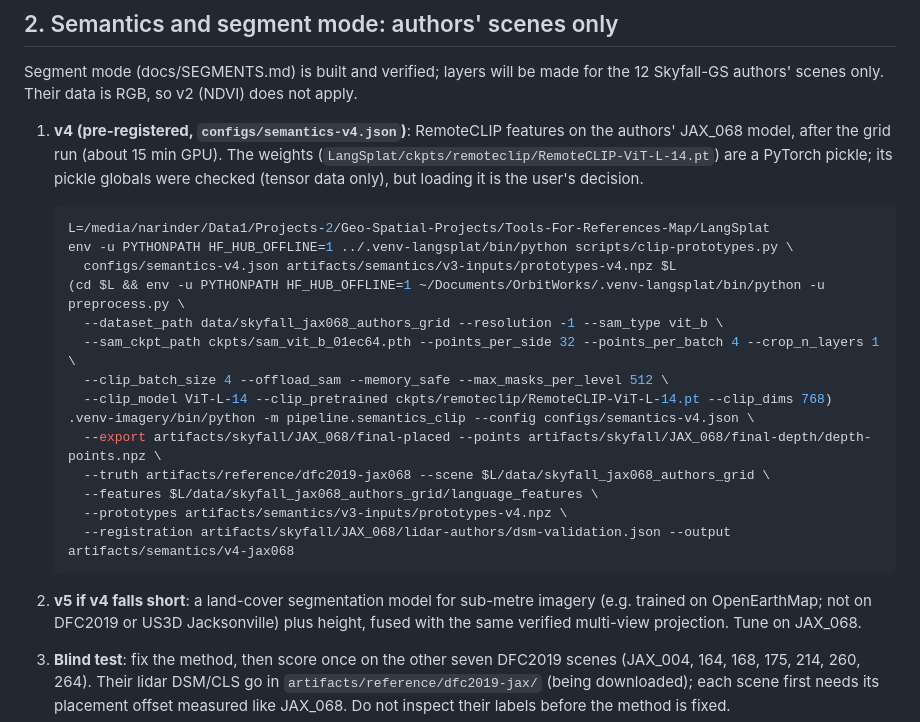
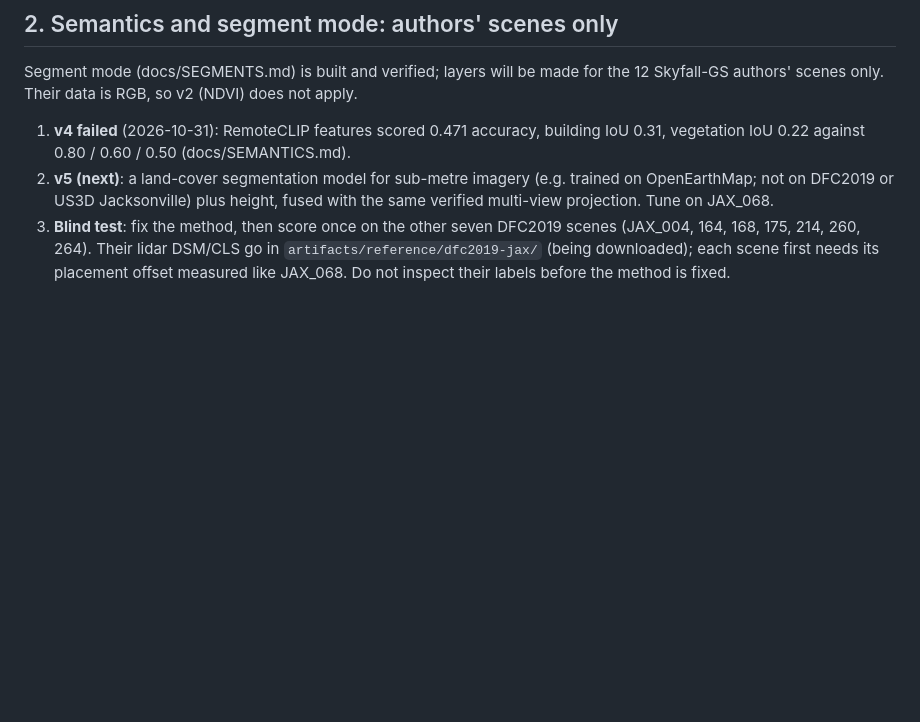
Before and after one commit to NarinderBrar/TerraSplat, a Markdown page: docs/NEXT_STEPS.md, the part around the change. Drawn GitHub-style; blank space fills up the shorter version.

````diff
--- a/docs/NEXT_STEPS.md
+++ b/docs/NEXT_STEPS.md
@@ -40,27 +40,9 @@ for up to 20 s after loading finishes.
 Segment mode (docs/SEGMENTS.md) is built and verified; layers will be made for the 12 Skyfall-GS authors' scenes only.
 Their data is RGB, so v2 (NDVI) does not apply.
 
-1. **v4 (pre-registered, `configs/semantics-v4.json`)**: RemoteCLIP features on the authors' JAX_068 model, after
-   the grid run (about 15 min GPU). The weights (`LangSplat/ckpts/remoteclip/RemoteCLIP-ViT-L-14.pt`) are a PyTorch
-   pickle; its pickle globals were checked (tensor data only), but loading it is the user's decision.
-
-   ```bash
-   L=/media/narinder/Data1/Projects-2/Geo-Spatial-Projects/Tools-For-References-Map/LangSplat
-   env -u PYTHONPATH HF_HUB_OFFLINE=1 ../.venv-langsplat/bin/python scripts/clip-prototypes.py \
-     configs/semantics-v4.json artifacts/semantics/v3-inputs/prototypes-v4.npz $L
-   (cd $L && env -u PYTHONPATH HF_HUB_OFFLINE=1 ~/Documents/OrbitWorks/.venv-langsplat/bin/python -u preprocess.py \
-     --dataset_path data/skyfall_jax068_authors_grid --resolution -1 --sam_type vit_b \
-     --sam_ckpt_path ckpts/sam_vit_b_01ec64.pth --points_per_side 32 --points_per_batch 4 --crop_n_layers 1 \
-     --clip_batch_size 4 --offload_sam --memory_safe --max_masks_per_level 512 \
-     --clip_model ViT-L-14 --clip_pretrained ckpts/remoteclip/RemoteCLIP-ViT-L-14.pt --clip_dims 768)
-   .venv-imagery/bin/python -m pipeline.semantics_clip --config configs/semantics-v4.json \
-     --export artifacts/skyfall/JAX_068/final-placed --points artifacts/skyfall/JAX_068/final-depth/depth-points.npz \
-     --truth artifacts/reference/dfc2019-jax068 --scene $L/data/skyfall_jax068_authors_grid \
-     --features $L/data/skyfall_jax068_authors_grid/language_features \
-     --prototypes artifacts/semantics/v3-inputs/prototypes-v4.npz \
-     --registration artifacts/skyfall/JAX_068/lidar-authors/dsm-validation.json --output artifacts/semantics/v4-jax068
-   ```
-2. **v5 if v4 falls short**: a land-cover segmentation model for sub-metre imagery (e.g. trained on OpenEarthMap; not
+1. **v4 failed** (2026-10-31): RemoteCLIP features scored 0.471 accuracy, building IoU 0.31, vegetation IoU 0.22
+   against 0.80 / 0.60 / 0.50 (docs/SEMANTICS.md).
+2. **v5 (next)**: a land-cover segmentation model for sub-metre imagery (e.g. trained on OpenEarthMap; not
    on DFC2019 or US3D Jacksonville) plus height, fused with the same verified multi-view projection. Tune on JAX_068.
 3. **Blind test**: fix the method, then score once on the other seven DFC2019 scenes (JAX_004, 164, 168, 175, 214,
    260, 264). Their lidar DSM/CLS go in `artifacts/reference/dfc2019-jax/` (being downloaded); each scene first
````
Also changed, not shown: docs/SEMANTICS.md (+30 -0 lines), docs/semantics-v4-jax068.png (added), 1 other file.
